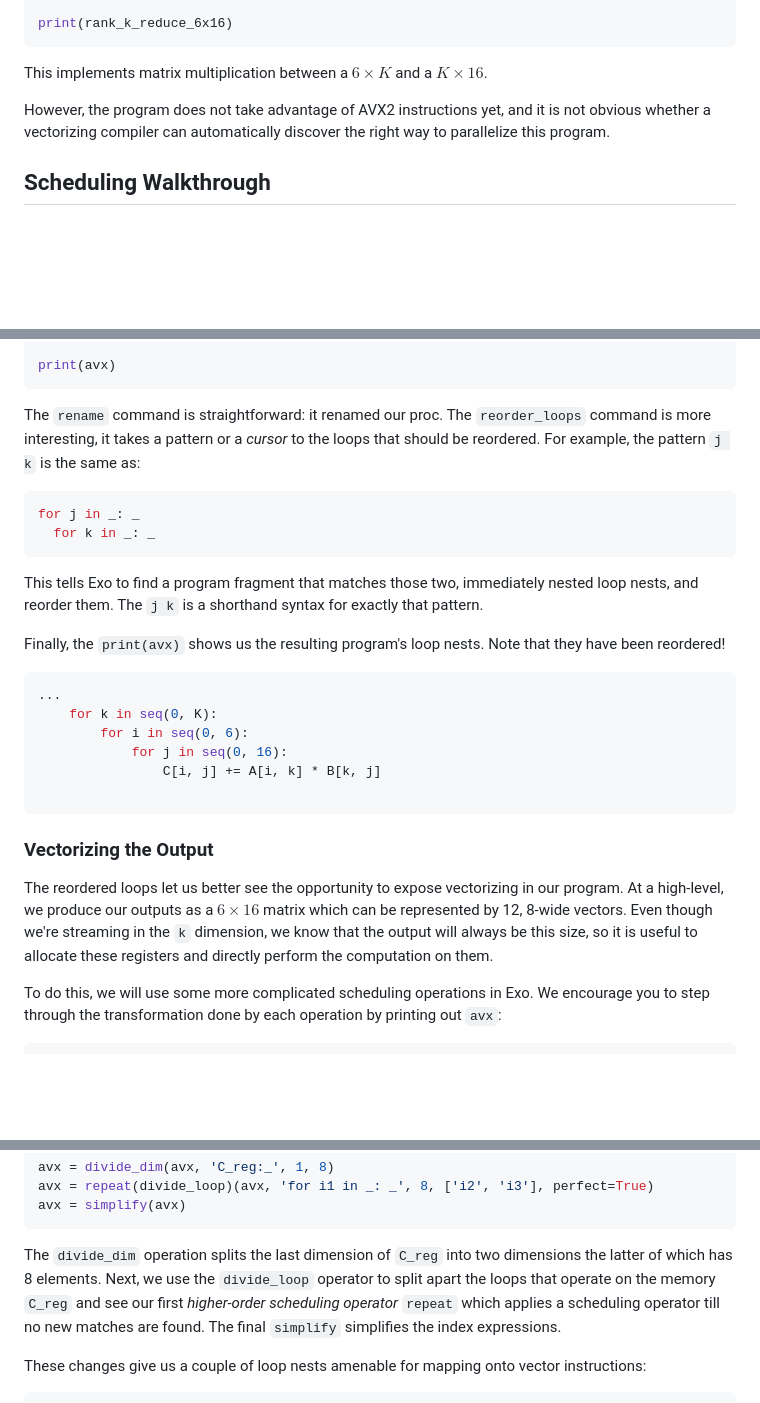
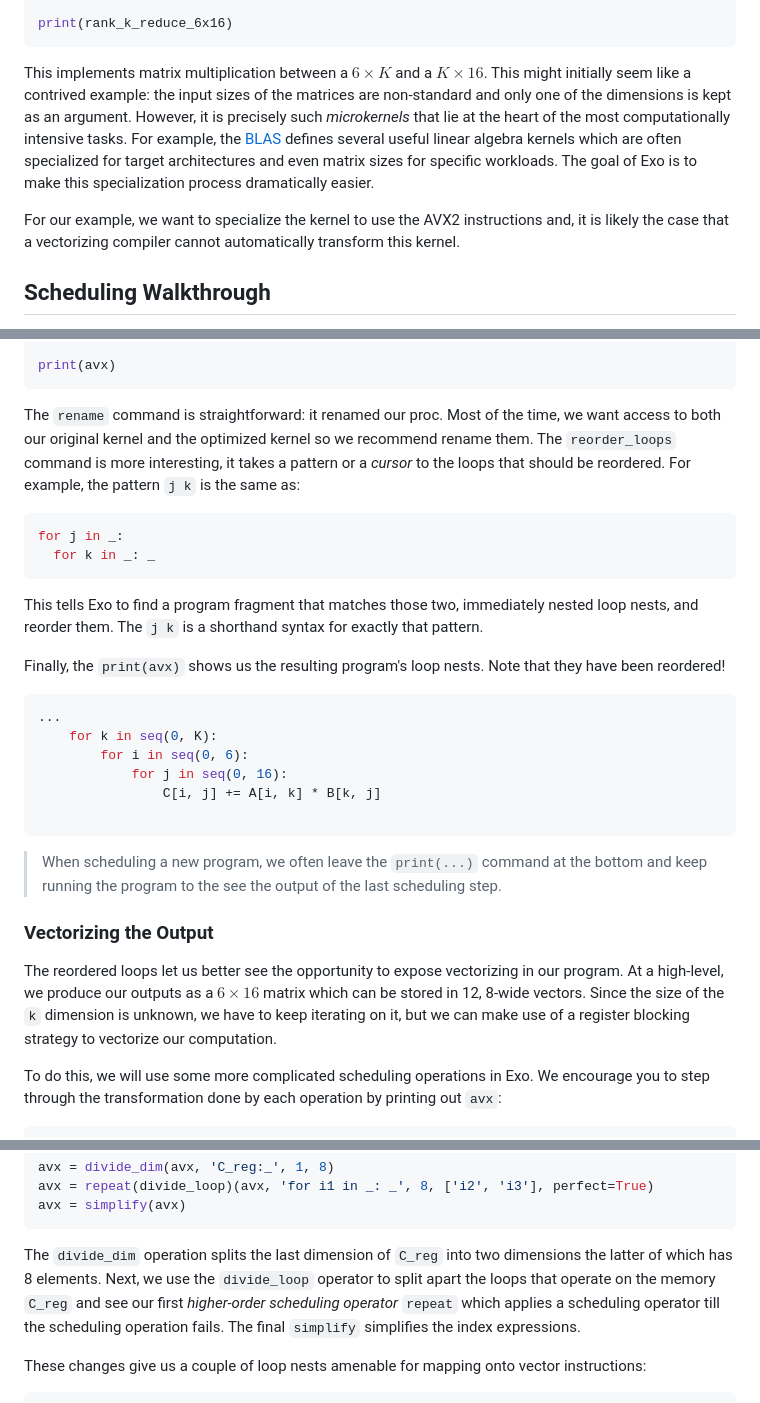
Before and after one commit to exo-lang/exo, a Markdown page: examples/README.md, 3 parts joined by grey strips. Rendered like a GitHub page; blank space fills up the shorter version.

Commit message:
address other comments

````diff
--- a/examples/README.md
+++ b/examples/README.md
@@ -26,9 +26,9 @@ def rank_k_reduce_6x16(K: size, C: f32[6, 16] @ DRAM, A: f32[6, K] @ DRAM,
 print(rank_k_reduce_6x16)
 ```
 
-This implements matrix multiplication between a $6\times K$ and a $K \times 16$.
+This implements matrix multiplication between a $6\times K$ and a $K \times 16$. This might initially seem like a contrived example: the input sizes of the matrices are non-standard and only one of the dimensions is kept as an argument. However, it is precisely such *microkernels* that lie at the heart of the most computationally intensive tasks. For example, the [BLAS][] defines several useful linear algebra kernels which are often specialized for target architectures and even matrix sizes for specific workloads. The goal of Exo is to make this specialization process dramatically easier.
 
-However, the program does not take advantage of AVX2 instructions yet, and it is not obvious whether a vectorizing compiler can automatically discover the right way to parallelize this program.
+For our example, we want to specialize the kernel to use the AVX2 instructions and, it is likely the case that a vectorizing compiler cannot automatically transform this kernel.
 
 ## Scheduling Walkthrough
 
@@ -64,11 +64,11 @@ avx = reorder_loops(avx, 'i k')
 print(avx)
 ```
 
-The `rename` command is straightforward: it renamed our proc.
+The `rename` command is straightforward: it renamed our proc. Most of the time, we want access to both our original kernel and the optimized kernel so we recommend rename them.
 The `reorder_loops` command is more interesting, it takes a pattern or a *cursor* to the loops that should be reordered.
 For example, the pattern `j k` is the same as:
 ```py
-for j in _: _
+for j in _:
   for k in _: _
 ```
 This tells Exo to find a program fragment that matches those two, immediately nested loop nests, and reorder them.
@@ -84,11 +84,13 @@ Finally, the `print(avx)` shows us the resulting program's loop nests. Note that
 
 ```
 
+> When scheduling a new program, we often leave the `print(...)` command at the bottom and keep running the program to the see the output of the last scheduling step.
+
 ### Vectorizing the Output
 
 The reordered loops let us better see the opportunity to expose vectorizing in our program.
-At a high-level, we produce our outputs as a $6\times 16$ matrix which can be represented by 12, 8-wide vectors.
-Even though we're streaming in the `k` dimension, we know that the output will always be this size, so it is useful to allocate these registers and directly perform the computation on them.
+At a high-level, we produce our outputs as a $6\times 16$ matrix which can be stored in 12, 8-wide vectors.
+Since the size of the `k` dimension is unknown, we have to keep iterating on it, but we can make use of a register blocking strategy to vectorize our computation.
 
 To do this, we will use some more complicated scheduling operations in Exo. We encourage you to step through the transformation done by each operation by printing out `avx`:
 
@@ -114,7 +116,7 @@ avx = simplify(avx)
 ```
 
 The `divide_dim` operation splits the last dimension of `C_reg` into two dimensions the latter of which has 8 elements.
-Next, we use the `divide_loop` operator to split apart the loops that operate on the memory `C_reg` and see our first *higher-order scheduling operator* `repeat` which applies a scheduling operator till no new matches are found.
+Next, we use the `divide_loop` operator to split apart the loops that operate on the memory `C_reg` and see our first *higher-order scheduling operator* `repeat` which applies a scheduling operator till the scheduling operation fails.
 The final `simplify` simplifies the index expressions.
 
 These changes give us a couple of loop nests amenable for mapping onto vector instructions:
````
Also changed, not shown: other parts of examples/README.md (+5 -0 lines).
